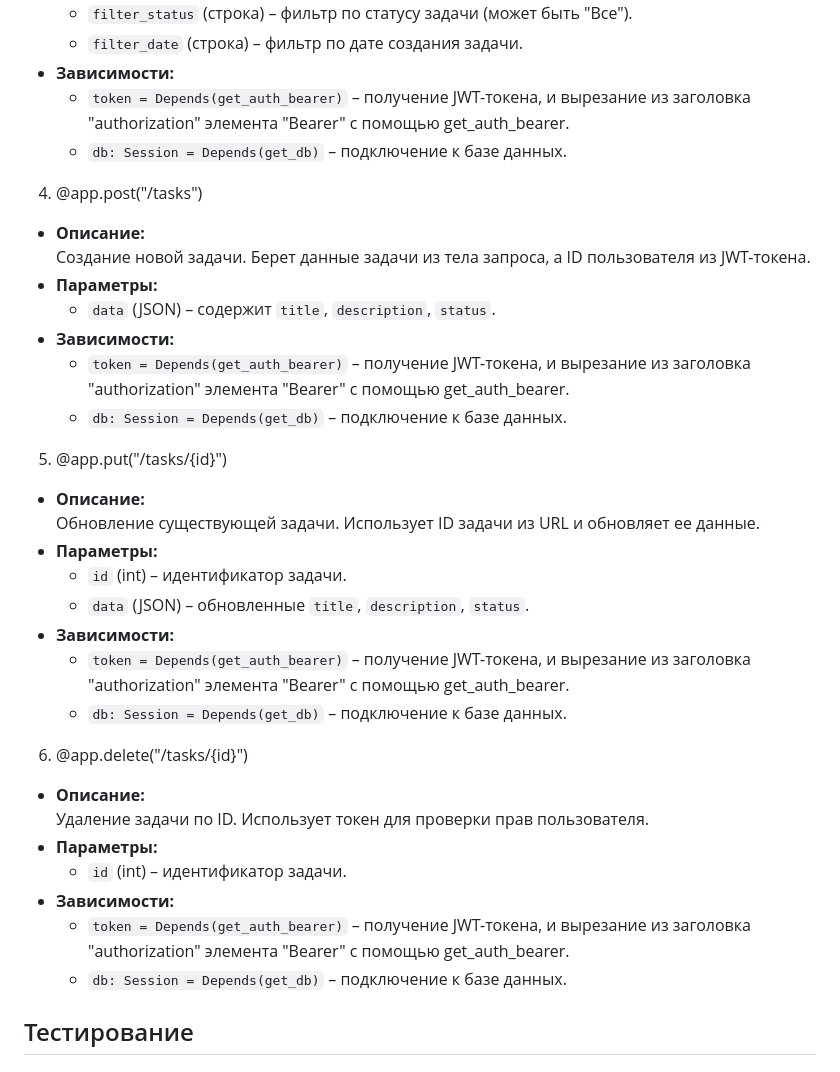
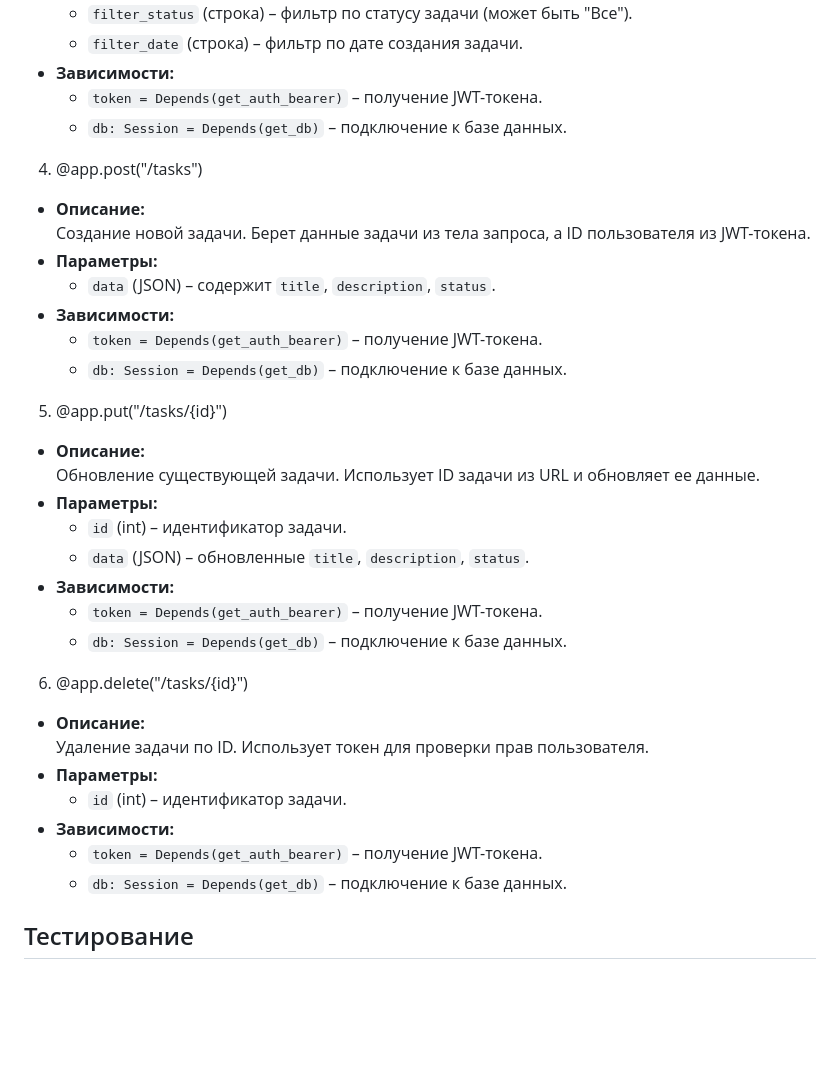
Before and after one commit to t0had/Task-Manager, a Markdown page: README.md, the part around the change. Rendered like a GitHub page; blank space fills up the shorter version.

```diff
--- a/README.md
+++ b/README.md
@@ -64,7 +64,7 @@
     - `filter_status` (строка) – фильтр по статусу задачи (может быть "Все").
     - `filter_date` (строка) – фильтр по дате создания задачи.
 - **Зависимости:**
-    - `token = Depends(get_auth_bearer)` – получение JWT-токена, и вырезание из заголовка "authorization" элемента "Bearer" с помощью get_auth_bearer.
+    - `token = Depends(get_auth_bearer)` – получение JWT-токена.
     - `db: Session = Depends(get_db)` – подключение к базе данных.
 4. @app.post("/tasks")
 - **Описание:**
@@ -72,7 +72,7 @@
 - **Параметры:**
     - `data` (JSON) – содержит `title`, `description`, `status`.
 - **Зависимости:**
-    - `token = Depends(get_auth_bearer)` – получение JWT-токена, и вырезание из заголовка "authorization" элемента "Bearer" с помощью get_auth_bearer.
+    - `token = Depends(get_auth_bearer)` – получение JWT-токена.
     - `db: Session = Depends(get_db)` – подключение к базе данных.
 5. @app.put("/tasks/{id}")
 - **Описание:**
@@ -81,7 +81,7 @@
     - `id` (int) – идентификатор задачи.
     - `data` (JSON) – обновленные `title`, `description`, `status`.
 - **Зависимости:**
-    - `token = Depends(get_auth_bearer)` – получение JWT-токена, и вырезание из заголовка "authorization" элемента "Bearer" с помощью get_auth_bearer.
+    - `token = Depends(get_auth_bearer)` – получение JWT-токена.
     - `db: Session = Depends(get_db)` – подключение к базе данных.
 6. @app.delete("/tasks/{id}")
 - **Описание:**
@@ -89,7 +89,7 @@
 - **Параметры:**
     - `id` (int) – идентификатор задачи.
 - **Зависимости:**
-    - `token = Depends(get_auth_bearer)` – получение JWT-токена, и вырезание из заголовка "authorization" элемента "Bearer" с помощью get_auth_bearer.
+    - `token = Depends(get_auth_bearer)` – получение JWT-токена.
     - `db: Session = Depends(get_db)` – подключение к базе данных.
 
 ## Тестирование
```
